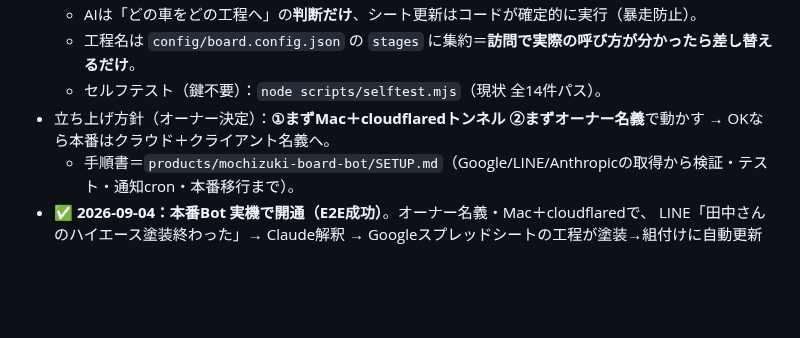
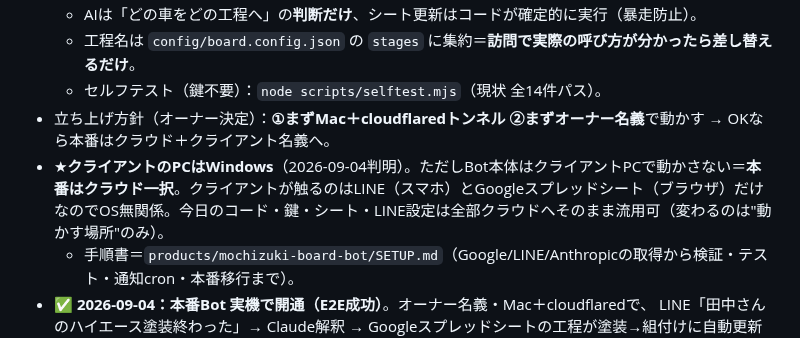
Before and after one commit to yamadatakujiro-sys/maruchu-hp, a Markdown page: ai-office-kit/docs/CASE-mochizuki-whiteboard.md, the part around the change. Rendered like a GitHub page; blank space fills up the shorter version.

Commit message:
望月オート：クライアントPCがWindows→本番はクラウド一択、を記録
- Bot本体はクライアントPCで動かさず、クライアントはLINE＋Sheetsのみ使用＝OS無関係。
- 毎朝8時の先回り通知をオーナーMacのcronに登録済み（テスト運用）。

Co-Authored-By: Claude Opus 4.8 <noreply@anthropic.com>
Claude-Session: https://claude.ai/code/session_0193NrYun6T6Ajt8yM19nBWY

```diff
--- a/ai-office-kit/docs/CASE-mochizuki-whiteboard.md
+++ b/ai-office-kit/docs/CASE-mochizuki-whiteboard.md
@@ -47,6 +47,7 @@
   - 工程名は `config/board.config.json` の `stages` に集約＝**訪問で実際の呼び方が分かったら差し替えるだけ**。
   - セルフテスト（鍵不要）：`node scripts/selftest.mjs`（現状 全14件パス）。
 - 立ち上げ方針（オーナー決定）：**①まずMac＋cloudflaredトンネル ②まずオーナー名義**で動かす → OKなら本番はクラウド＋クライアント名義へ。
+- ★**クライアントのPCはWindows**（2026-09-04判明）。ただしBot本体はクライアントPCで動かさない＝**本番はクラウド一択**。クライアントが触るのはLINE（スマホ）とGoogleスプレッドシート（ブラウザ）だけなのでOS無関係。今日のコード・鍵・シート・LINE設定は全部クラウドへそのまま流用可（変わるのは"動かす場所"のみ）。
   - 手順書＝`products/mochizuki-board-bot/SETUP.md`（Google/LINE/Anthropicの取得から検証・テスト・通知cron・本番移行まで）。
 - ✅ **2026-09-04：本番Bot 実機で開通（E2E成功）**。オーナー名義・Mac＋cloudflaredで、
   LINE「田中さんのハイエース塗装終わった」→ Claude解釈 → Googleスプレッドシートの工程が塗装→組付けに自動更新 → LINE返信、まで確認。
```
